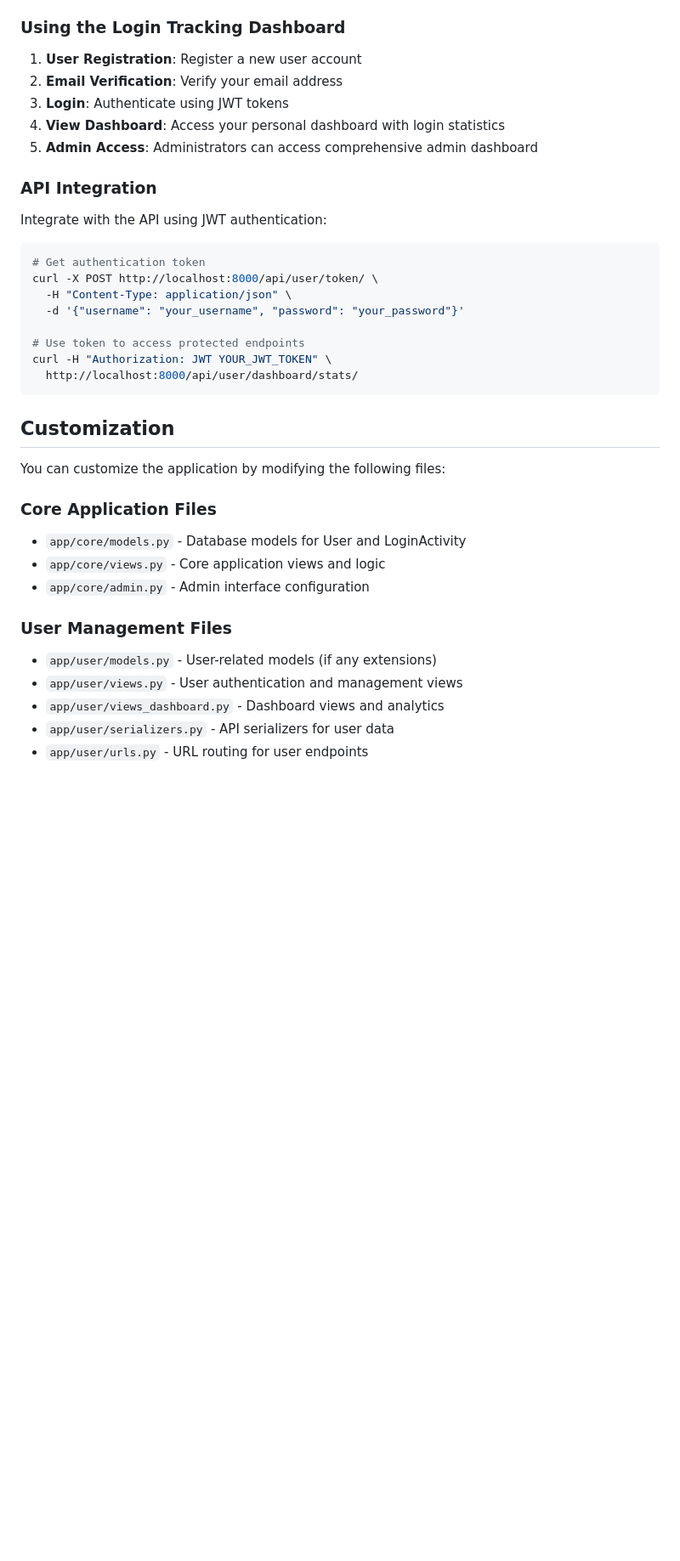
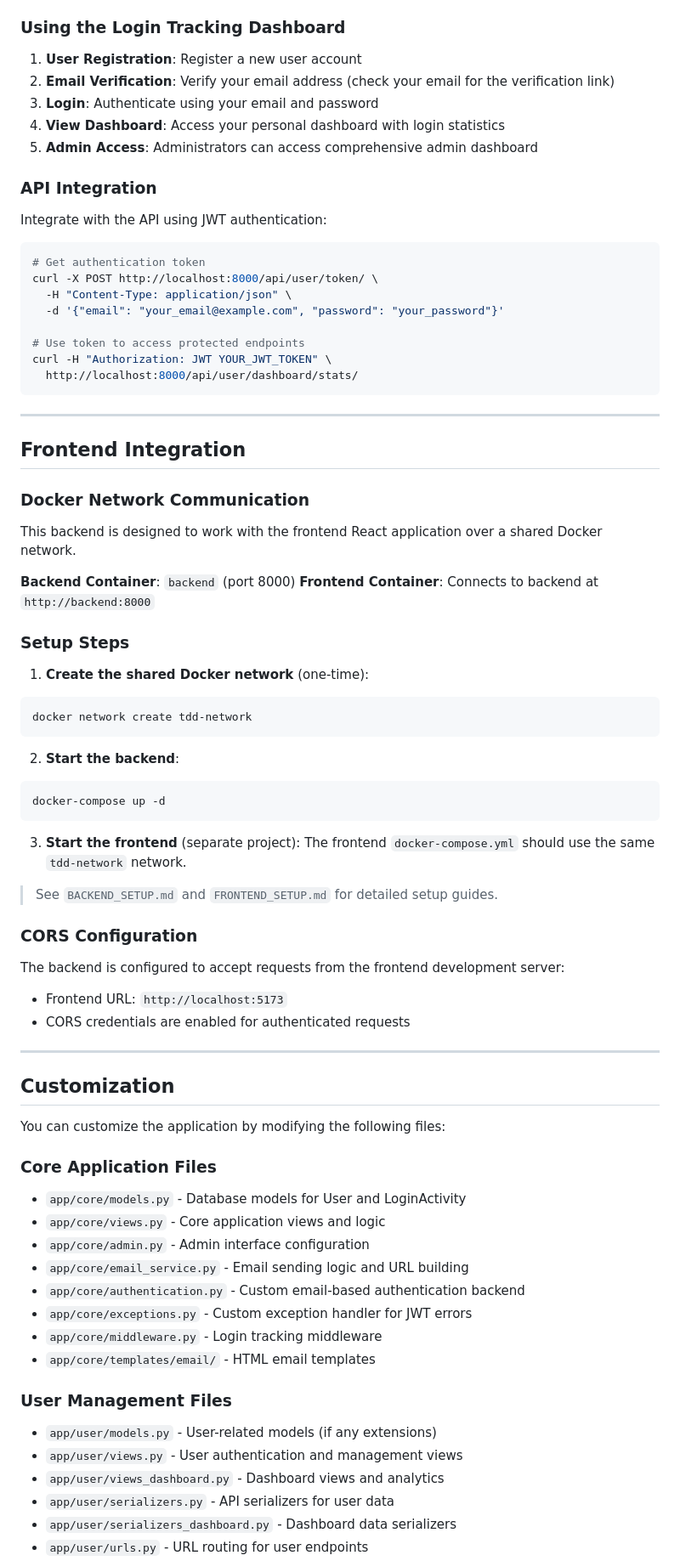
Before and after one commit to Nikhilcs36/tdd_backend_python_django_project, a Markdown page: README.md, the part around one of its changes. Shown at 85% size. GitHub-like rendering; blank space fills up the shorter version.

````diff
--- a/README.md
+++ b/README.md
@@ -262,8 +283,8 @@ python manage.py runserver
 ### Using the Login Tracking Dashboard
 
 1. **User Registration**: Register a new user account
-2. **Email Verification**: Verify your email address
-3. **Login**: Authenticate using JWT tokens
+2. **Email Verification**: Verify your email address (check your email for the verification link)
+3. **Login**: Authenticate using your email and password
 4. **View Dashboard**: Access your personal dashboard with login statistics
 5. **Admin Access**: Administrators can access comprehensive admin dashboard
 
@@ -274,12 +295,48 @@ Integrate with the API using JWT authentication:
 # Get authentication token
 curl -X POST http://localhost:8000/api/user/token/ \
   -H "Content-Type: application/json" \
-  -d '{"username": "your_username", "password": "your_password"}'
+  -d '{"email": "your_email@example.com", "password": "your_password"}'
 
 # Use token to access protected endpoints
 curl -H "Authorization: JWT YOUR_JWT_TOKEN" \
   http://localhost:8000/api/user/dashboard/stats/
 ```
+
+---
+
+## Frontend Integration
+
+### Docker Network Communication
+
+This backend is designed to work with the frontend React application over a shared Docker network.
+
+**Backend Container**: `backend` (port 8000)
+**Frontend Container**: Connects to backend at `http://backend:8000`
+
+### Setup Steps
+
+1. **Create the shared Docker network** (one-time):
+```bash
+docker network create tdd-network
+```
+
+2. **Start the backend**:
+```bash
+docker-compose up -d
+```
+
+3. **Start the frontend** (separate project):
+   The frontend `docker-compose.yml` should use the same `tdd-network` network.
+
+> See `BACKEND_SETUP.md` and `FRONTEND_SETUP.md` for detailed setup guides.
+
+### CORS Configuration
+
+The backend is configured to accept requests from the frontend development server:
+- Frontend URL: `http://localhost:5173`
+- CORS credentials are enabled for authenticated requests
+
+---
 
 ## Customization
 
@@ -289,10 +346,16 @@ You can customize the application by modifying the following files:
 - `app/core/models.py` - Database models for User and LoginActivity
 - `app/core/views.py` - Core application views and logic
 - `app/core/admin.py` - Admin interface configuration
+- `app/core/email_service.py` - Email sending logic and URL building
+- `app/core/authentication.py` - Custom email-based authentication backend
+- `app/core/exceptions.py` - Custom exception handler for JWT errors
+- `app/core/middleware.py` - Login tracking middleware
+- `app/core/templates/email/` - HTML email templates
 
 ### User Management Files
 - `app/user/models.py` - User-related models (if any extensions)
 - `app/user/views.py` - User authentication and management views
 - `app/user/views_dashboard.py` - Dashboard views and analytics
 - `app/user/serializers.py` - API serializers for user data
+- `app/user/serializers_dashboard.py` - Dashboard data serializers
 - `app/user/urls.py` - URL routing for user endpoints
````
Also changed, not shown: other parts of README.md (+81 -50 lines).
